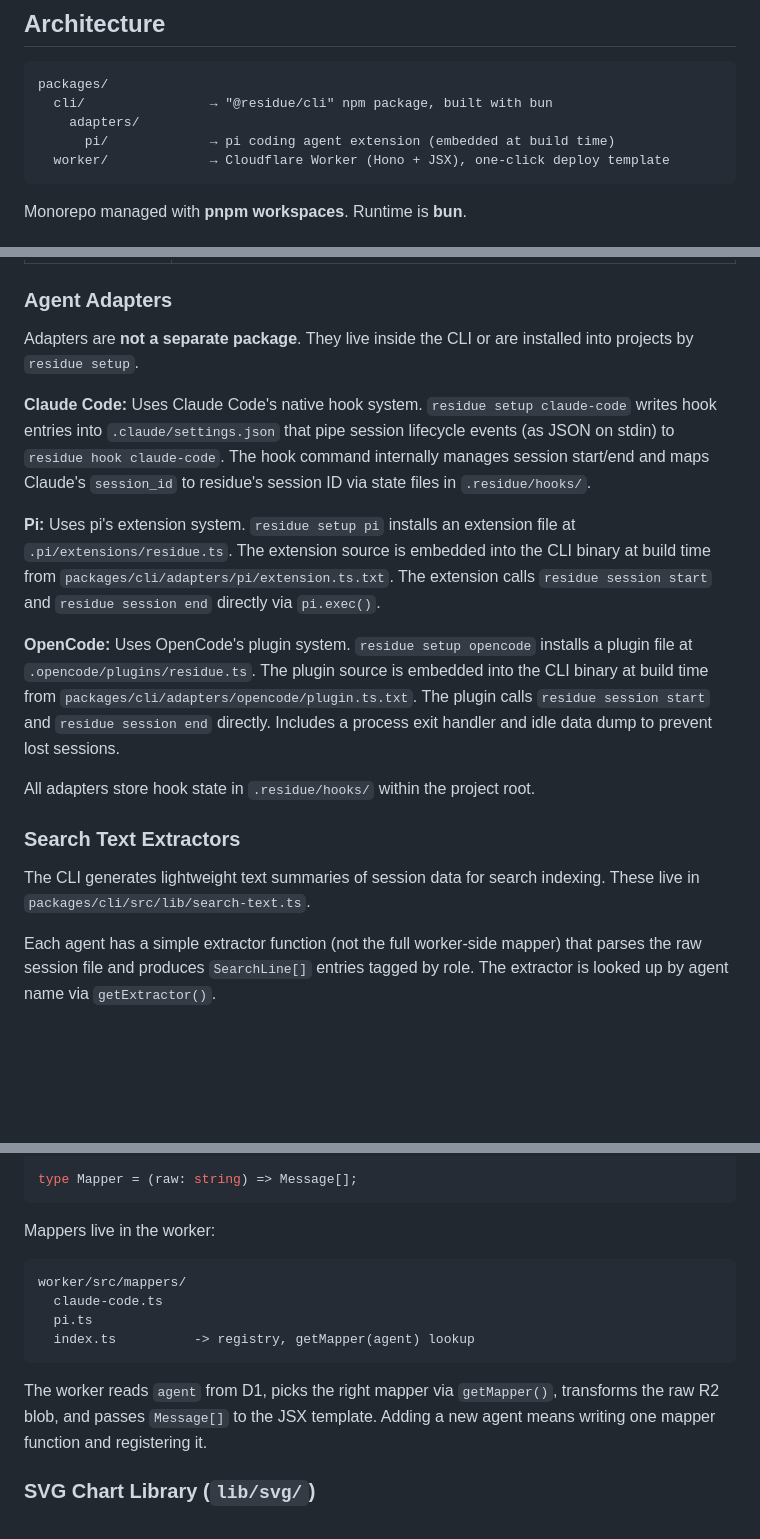
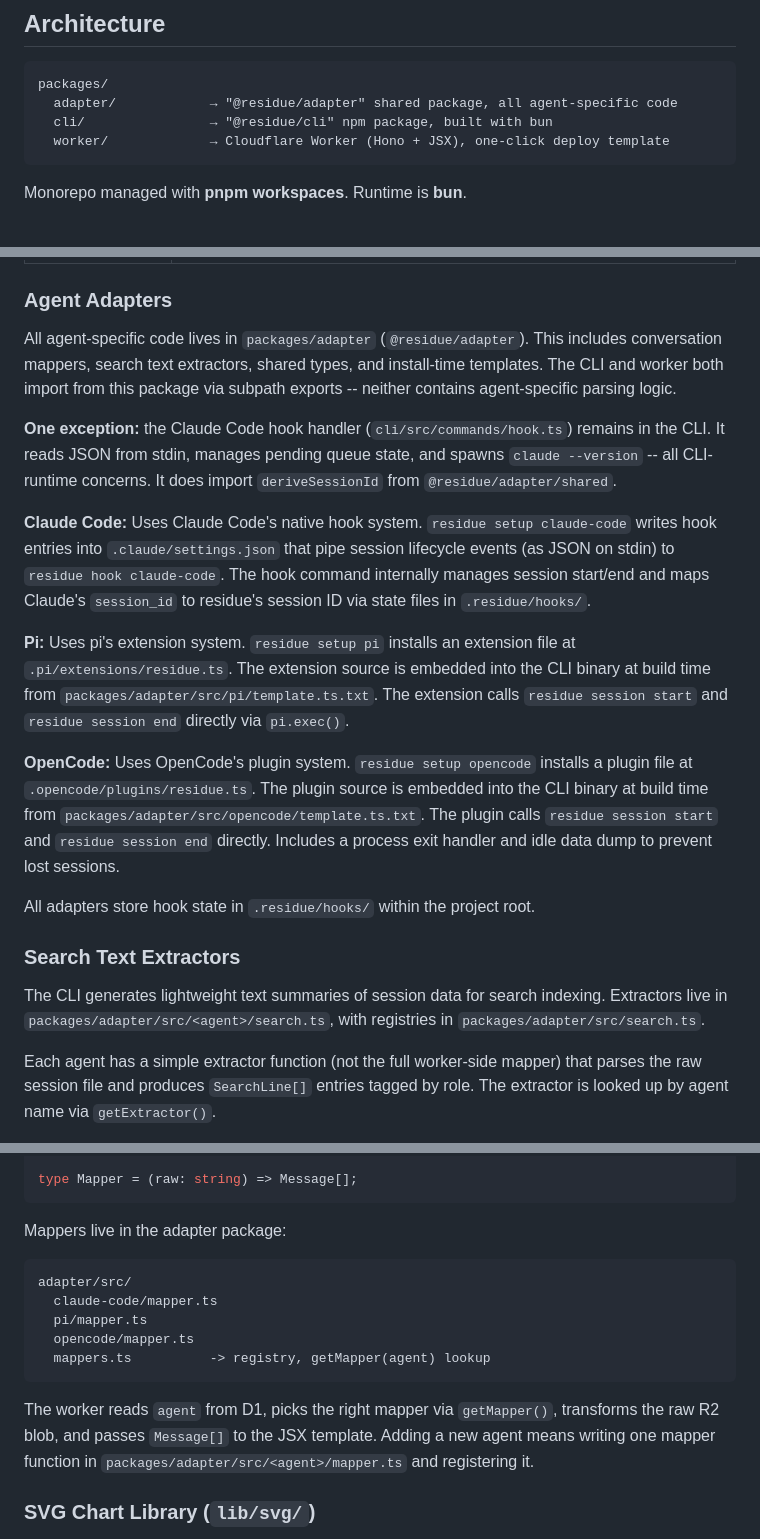
Before and after one commit to butttons/residue, a Markdown page: AGENTS.md, 3 parts joined by grey strips. Drawn GitHub-style; blank space fills up the shorter version.

````diff
--- a/AGENTS.md
+++ b/AGENTS.md
@@ -8,9 +8,8 @@ An open-source CLI + self-hosted backend that captures AI agent conversations an
 
 ```
 packages/
+  adapter/            → "@residue/adapter" shared package, all agent-specific code
   cli/                → "@residue/cli" npm package, built with bun
-    adapters/
-      pi/             → pi coding agent extension (embedded at build time)
   worker/             → Cloudflare Worker (Hono + JSX), one-click deploy template
 ```
 
@@ -119,19 +175,21 @@ The presigned URL generation uses lightweight AWS SigV4 signing with the Web Cry
 
 ### Agent Adapters
 
-Adapters are **not a separate package**. They live inside the CLI or are installed into projects by `residue setup`.
+All agent-specific code lives in `packages/adapter` (`@residue/adapter`). This includes conversation mappers, search text extractors, shared types, and install-time templates. The CLI and worker both import from this package via subpath exports -- neither contains agent-specific parsing logic.
+
+**One exception:** the Claude Code hook handler (`cli/src/commands/hook.ts`) remains in the CLI. It reads JSON from stdin, manages pending queue state, and spawns `claude --version` -- all CLI-runtime concerns. It does import `deriveSessionId` from `@residue/adapter/shared`.
 
 **Claude Code:** Uses Claude Code's native hook system. `residue setup claude-code` writes hook entries into `.claude/settings.json` that pipe session lifecycle events (as JSON on stdin) to `residue hook claude-code`. The hook command internally manages session start/end and maps Claude's `session_id` to residue's session ID via state files in `.residue/hooks/`.
 
-**Pi:** Uses pi's extension system. `residue setup pi` installs an extension file at `.pi/extensions/residue.ts`. The extension source is embedded into the CLI binary at build time from `packages/cli/adapters/pi/extension.ts.txt`. The extension calls `residue session start` and `residue session end` directly via `pi.exec()`.
+**Pi:** Uses pi's extension system. `residue setup pi` installs an extension file at `.pi/extensions/residue.ts`. The extension source is embedded into the CLI binary at build time from `packages/adapter/src/pi/template.ts.txt`. The extension calls `residue session start` and `residue session end` directly via `pi.exec()`.
 
-**OpenCode:** Uses OpenCode's plugin system. `residue setup opencode` installs a plugin file at `.opencode/plugins/residue.ts`. The plugin source is embedded into the CLI binary at build time from `packages/cli/adapters/opencode/plugin.ts.txt`. The plugin calls `residue session start` and `residue session end` directly. Includes a process exit handler and idle data dump to prevent lost sessions.
+**OpenCode:** Uses OpenCode's plugin system. `residue setup opencode` installs a plugin file at `.opencode/plugins/residue.ts`. The plugin source is embedded into the CLI binary at build time from `packages/adapter/src/opencode/template.ts.txt`. The plugin calls `residue session start` and `residue session end` directly. Includes a process exit handler and idle data dump to prevent lost sessions.
 
 All adapters store hook state in `.residue/hooks/` within the project root.
 
 ### Search Text Extractors
 
-The CLI generates lightweight text summaries of session data for search indexing. These live in `packages/cli/src/lib/search-text.ts`.
+The CLI generates lightweight text summaries of session data for search indexing. Extractors live in `packages/adapter/src/<agent>/search.ts`, with registries in `packages/adapter/src/search.ts`.
 
 Each agent has a simple extractor function (not the full worker-side mapper) that parses the raw session file and produces `SearchLine[]` entries tagged by role. The extractor is looked up by agent name via `getExtractor()`.
 
@@ -399,16 +457,17 @@ type Message = {
 type Mapper = (raw: string) => Message[];
 ```
 
-Mappers live in the worker:
+Mappers live in the adapter package:
 
 ```
-worker/src/mappers/
-  claude-code.ts
-  pi.ts
-  index.ts          -> registry, getMapper(agent) lookup
+adapter/src/
+  claude-code/mapper.ts
+  pi/mapper.ts
+  opencode/mapper.ts
+  mappers.ts          -> registry, getMapper(agent) lookup
 ```
 
-The worker reads `agent` from D1, picks the right mapper via `getMapper()`, transforms the raw R2 blob, and passes `Message[]` to the JSX template. Adding a new agent means writing one mapper function and registering it.
+The worker reads `agent` from D1, picks the right mapper via `getMapper()`, transforms the raw R2 blob, and passes `Message[]` to the JSX template. Adding a new agent means writing one mapper function in `packages/adapter/src/<agent>/mapper.ts` and registering it.
 
 ### SVG Chart Library (`lib/svg/`)
 
````
Also changed, not shown: other parts of AGENTS.md (+60 -3 lines).
